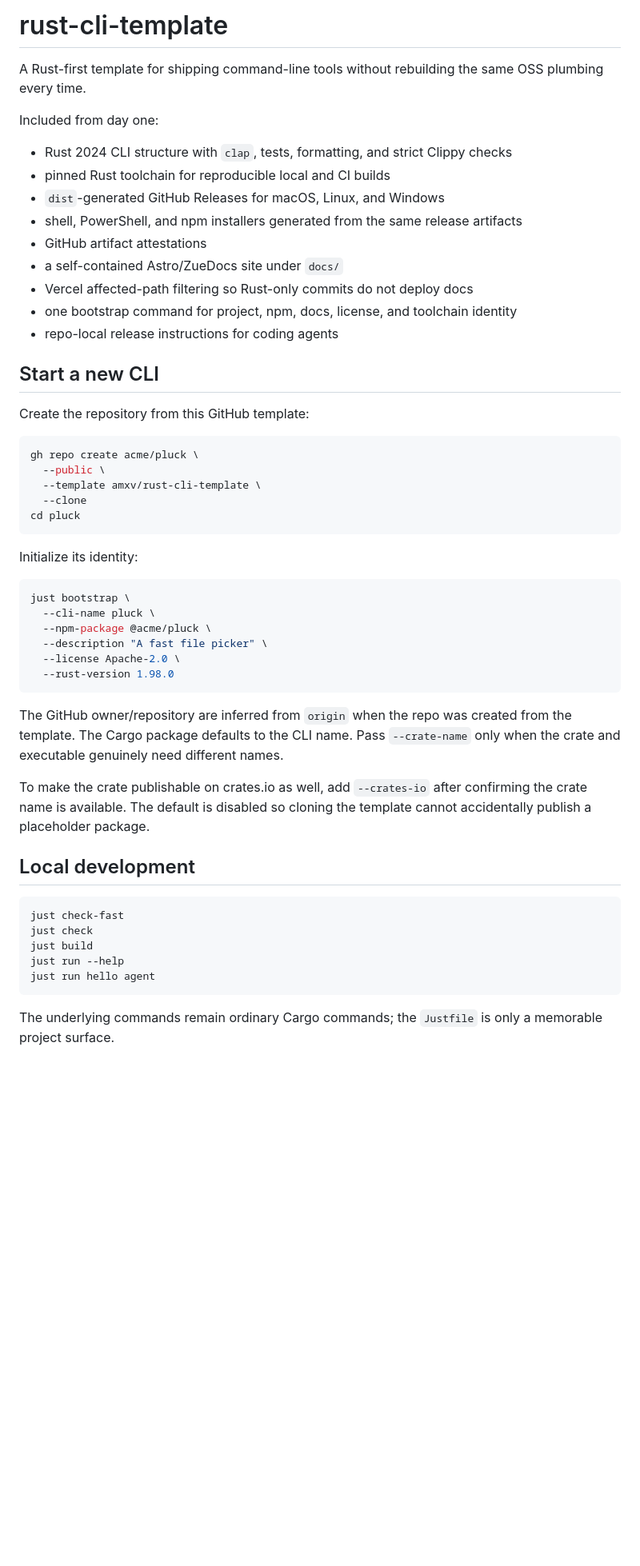
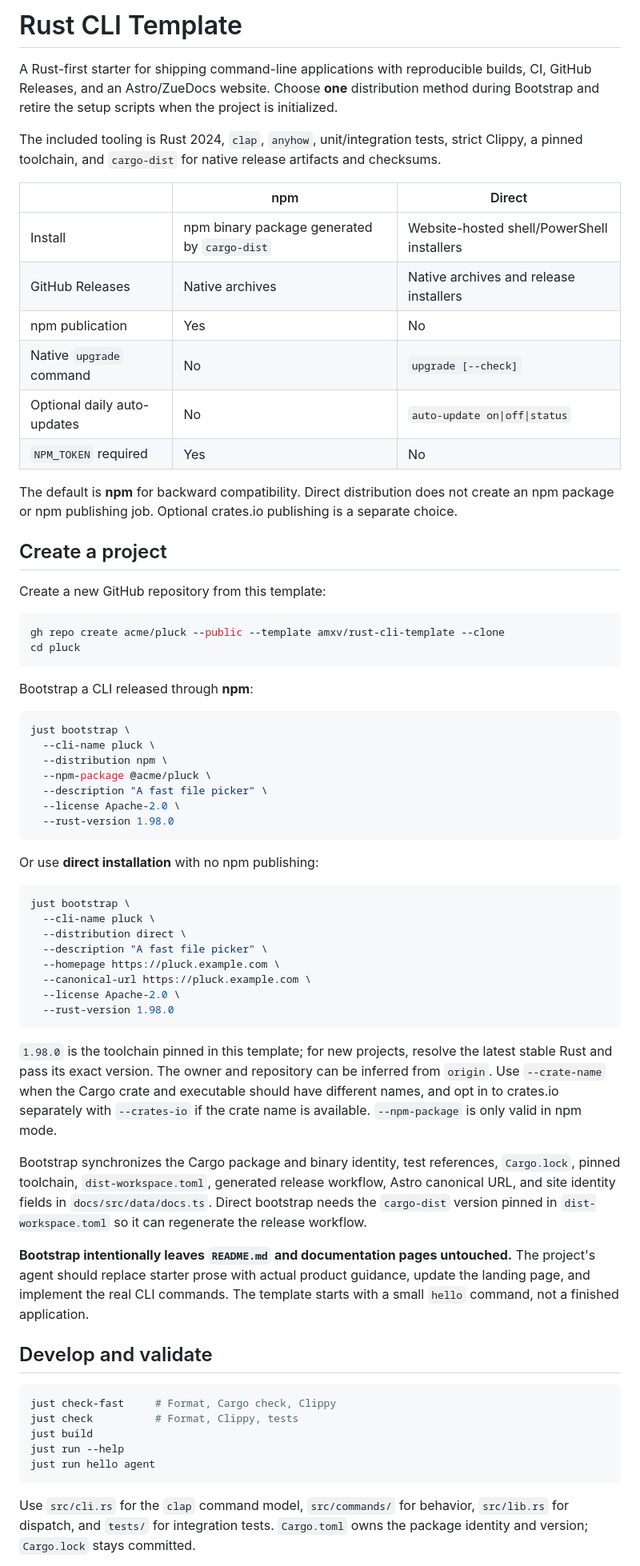
Before and after one commit to amxv/rust-cli-template, a Markdown page: README.md, the part around one of its changes. Shown at 80% size. Drawn GitHub-style; blank space fills up the shorter version.

Commit message:
docs: explain CLI distribution choices and bootstrap lifecycle

````diff
--- a/README.md
+++ b/README.md
@@ -1,55 +1,69 @@
-# rust-cli-template
+# Rust CLI Template
 
-A Rust-first template for shipping command-line tools without rebuilding the same OSS plumbing every time.
+A Rust-first starter for shipping command-line applications with reproducible builds, CI, GitHub Releases, and an Astro/ZueDocs website. Choose **one** distribution method during Bootstrap and retire the setup scripts when the project is initialized.
 
-Included from day one:
+The included tooling is Rust 2024, `clap`, `anyhow`, unit/integration tests, strict Clippy, a pinned toolchain, and `cargo-dist` for native release artifacts and checksums.
 
-- Rust 2024 CLI structure with `clap`, tests, formatting, and strict Clippy checks
-- pinned Rust toolchain for reproducible local and CI builds
-- `dist`-generated GitHub Releases for macOS, Linux, and Windows
-- shell, PowerShell, and npm installers generated from the same release artifacts
-- GitHub artifact attestations
-- a self-contained Astro/ZueDocs site under `docs/`
-- Vercel affected-path filtering so Rust-only commits do not deploy docs
-- one bootstrap command for project, npm, docs, license, and toolchain identity
-- repo-local release instructions for coding agents
+| | npm | Direct |
+| --- | --- | --- |
+| Install | npm binary package generated by `cargo-dist` | Website-hosted shell/PowerShell installers |
+| GitHub Releases | Native archives | Native archives and release installers |
+| npm publication | Yes | No |
+| Native `upgrade` command | No | `upgrade [--check]` |
+| Optional daily auto-updates | No | `auto-update on\|off\|status` |
+| `NPM_TOKEN` required | Yes | No |
 
-## Start a new CLI
+The default is **npm** for backward compatibility. Direct distribution does not create an npm package or npm publishing job. Optional crates.io publishing is a separate choice.
 
-Create the repository from this GitHub template:
+## Create a project
+
+Create a new GitHub repository from this template:
 
 ```bash
-gh repo create acme/pluck \
-  --public \
-  --template amxv/rust-cli-template \
-  --clone
+gh repo create acme/pluck --public --template amxv/rust-cli-template --clone
 cd pluck
 ```
 
-Initialize its identity:
+Bootstrap a CLI released through **npm**:
 
 ```bash
 just bootstrap \
   --cli-name pluck \
+  --distribution npm \
   --npm-package @acme/pluck \
   --description "A fast file picker" \
   --license Apache-2.0 \
   --rust-version 1.98.0
 ```
 
-The GitHub owner/repository are inferred from `origin` when the repo was created from the template. The Cargo package defaults to the CLI name. Pass `--crate-name` only when the crate and executable genuinely need different names.
-
-To make the crate publishable on crates.io as well, add `--crates-io` after confirming the crate name is available. The default is disabled so cloning the template cannot accidentally publish a placeholder package.
-
-## Local development
+Or use **direct installation** with no npm publishing:
 
 ```bash
-just check-fast
-just check
+just bootstrap \
+  --cli-name pluck \
+  --distribution direct \
+  --description "A fast file picker" \
+  --homepage https://pluck.example.com \
+  --canonical-url https://pluck.example.com \
+  --license Apache-2.0 \
+  --rust-version 1.98.0
+```
+
+`1.98.0` is the toolchain pinned in this template; for new projects, resolve the latest stable Rust and pass its exact version. The owner and repository can be inferred from `origin`. Use `--crate-name` when the Cargo crate and executable should have different names, and opt in to crates.io separately with `--crates-io` if the crate name is available. `--npm-package` is only valid in npm mode.
+
+Bootstrap synchronizes the Cargo package and binary identity, test references, `Cargo.lock`, pinned toolchain, `dist-workspace.toml`, generated release workflow, Astro canonical URL, and site identity fields in `docs/src/data/docs.ts`. Direct bootstrap needs the `cargo-dist` version pinned in `dist-workspace.toml` so it can regenerate the release workflow.
+
+**Bootstrap intentionally leaves `README.md` and documentation pages untouched.** The project's agent should replace starter prose with actual product guidance, update the landing page, and implement the real CLI commands. The template starts with a small `hello` command, not a finished application.
+
+## Develop and validate
+
+```bash
+just check-fast     # Format, Cargo check, Clippy
+just check          # Format, Clippy, tests
 just build
 just run --help
 just run hello agent
 ```
 
-The underlying commands remain ordinary Cargo commands; the `Justfile` is only a memorable project surface.
+Use `src/cli.rs` for the `clap` command model, `src/commands/` for behavior, `src/lib.rs` for dispatch, and `tests/` for integration tests. `Cargo.toml` owns the package identity and version; `Cargo.lock` stays committed.
 
````
Also changed, not shown: other parts of README.md (+53 -39 lines).
